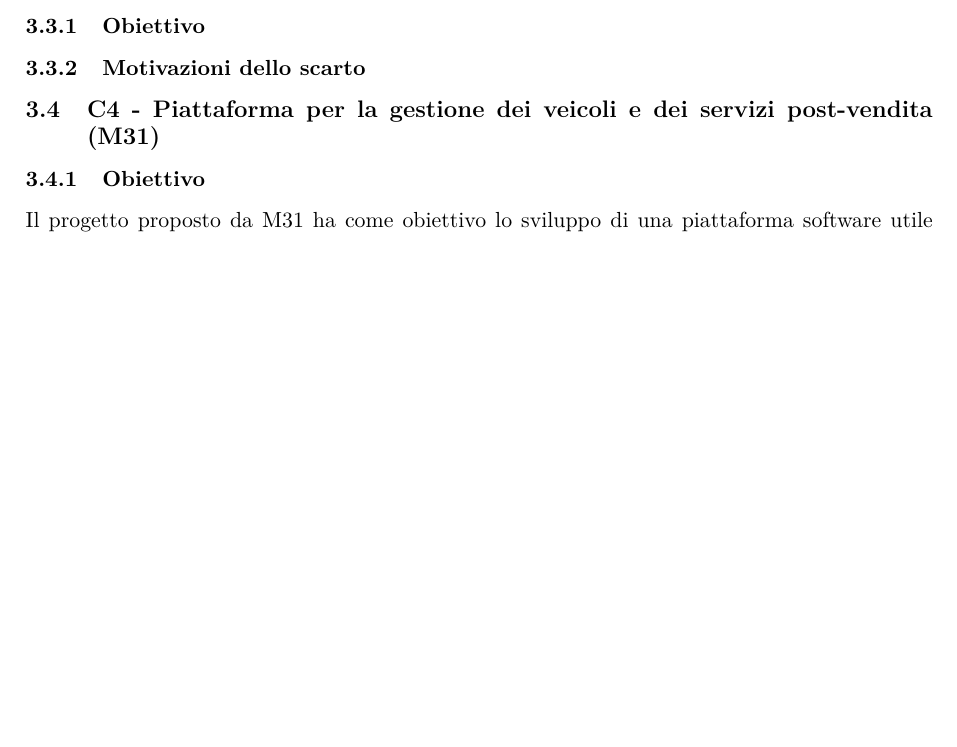
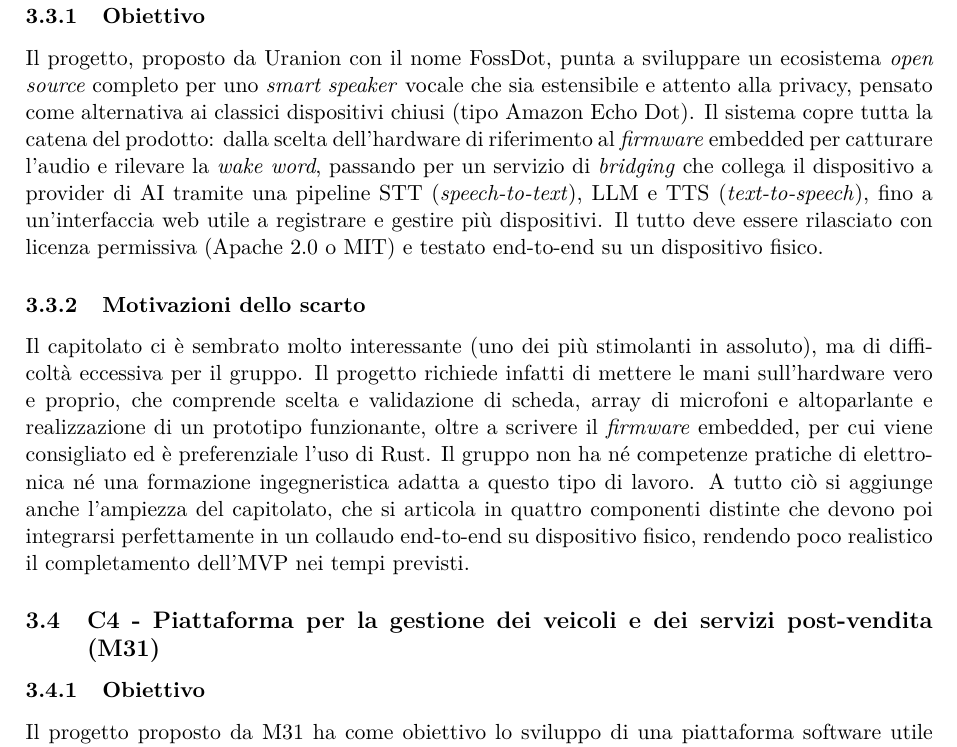
Before and after one commit to On-By-One-Team/On-By-One.github.io, a LaTeX document (docs/tex/candidatura/valutazione-capitolati.tex): part of page 9 of 11, cut so that both start at the same text, the shorter picture padded with empty space. Compiled offline with pdfLaTeX.

Commit message:
docs: aggiunta valutazione capitolato C3
Closes #13

```diff
--- a/docs/tex/candidatura/valutazione-capitolati.tex
+++ b/docs/tex/candidatura/valutazione-capitolati.tex
@@ -229,8 +229,12 @@ Infine, il Concierge dovrà essere in grado di agire operativamente, guidando l'
 Nonostante il capitolato affronti un problema aziendale concreto, la proposta è stata scartata poiché il gruppo ha preferito orientarsi verso altre tematiche, con l'obiettivo di misurarsi con domini applicativi differenti e maggiormente allineati agli interessi del gruppo.
 
 \subsection{C3 - Fossdot}
+
 \subsubsection{Obiettivo}
+Il progetto, proposto da Uranion con il nome FossDot, punta a sviluppare un ecosistema \textit{open source} completo per uno \textit{smart speaker} vocale che sia estensibile e attento alla privacy, pensato come alternativa ai classici dispositivi chiusi (tipo Amazon Echo Dot). Il sistema copre tutta la catena del prodotto: dalla scelta dell'hardware di riferimento al \textit{firmware} embedded per catturare l'audio e rilevare la \textit{wake word}, passando per un servizio di \textit{bridging} che collega il dispositivo a provider di AI tramite una pipeline STT (\textit{speech-to-text}), LLM e TTS (\textit{text-to-speech}), fino a un'interfaccia web utile a registrare e gestire più dispositivi. Il tutto deve essere rilasciato con licenza permissiva (Apache 2.0 o MIT) e testato end-to-end su un dispositivo fisico.
+
 \subsubsection{Motivazioni dello scarto}
+Il capitolato ci è sembrato molto interessante (uno dei più stimolanti in assoluto), ma di difficoltà eccessiva per il gruppo. Il progetto richiede infatti di mettere le mani sull'hardware vero e proprio, che comprende scelta e validazione di scheda, array di microfoni e altoparlante e realizzazione di un prototipo funzionante, oltre a scrivere il \textit{firmware} embedded, per cui viene consigliato ed è preferenziale l'uso di Rust. Il gruppo non ha né competenze pratiche di elettronica né una formazione ingegneristica adatta a questo tipo di lavoro. A tutto ciò si aggiunge anche l'ampiezza del capitolato, che si articola in quattro componenti distinte che devono poi integrarsi perfettamente in un collaudo end-to-end su dispositivo fisico, rendendo poco realistico il completamento dell'MVP nei tempi previsti.
 
 \subsection{C4 - Piattaforma per la gestione dei veicoli e dei servizi post-vendita (M31)}
 
```
